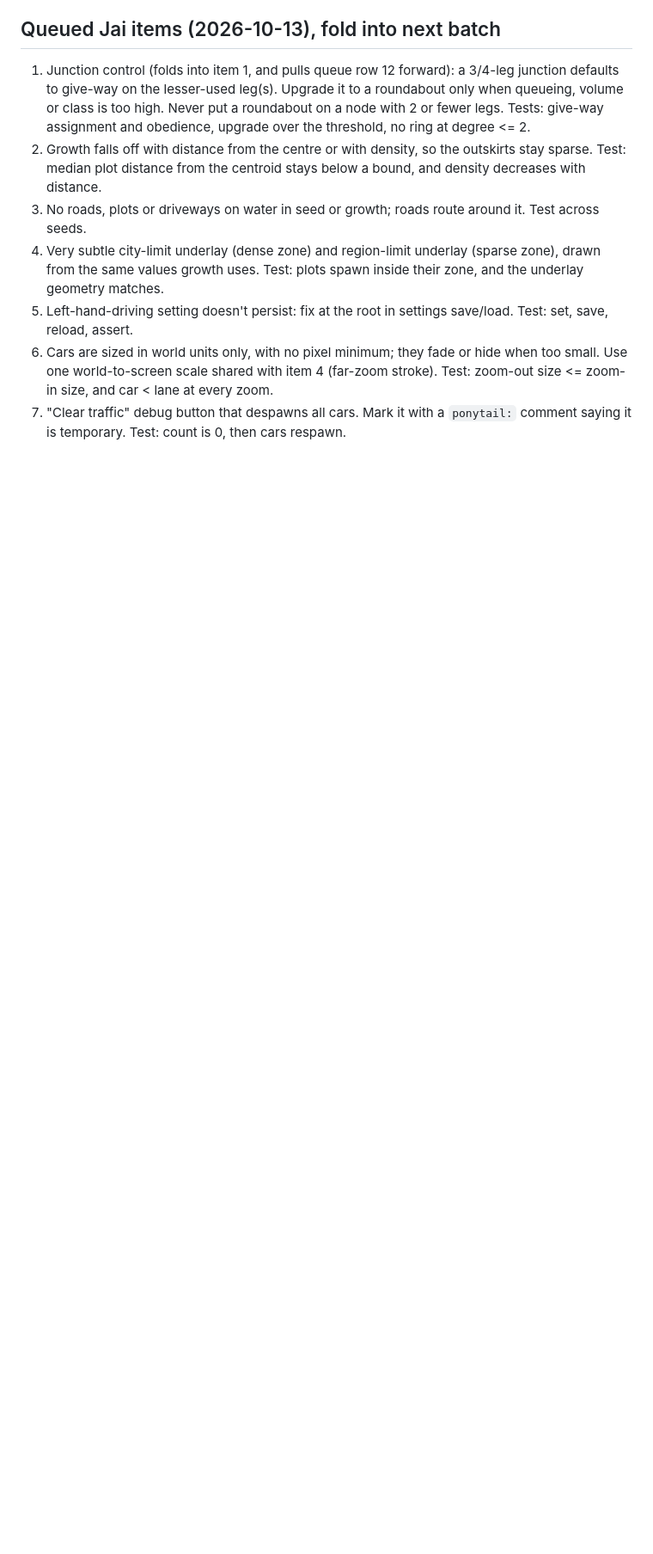
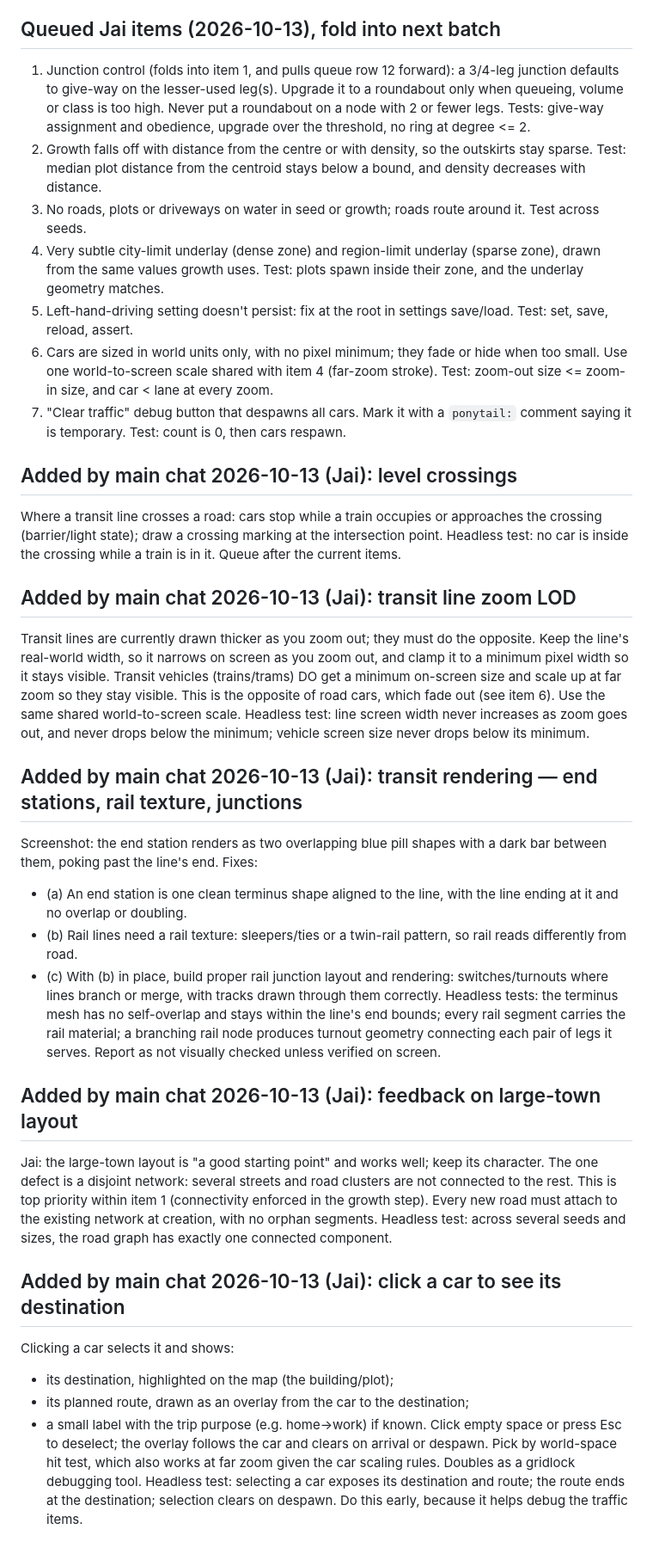
Before and after one commit to jaimasters/macrometro, a Markdown page: HANDOFF-roads.md, the part around one of its changes. Shown at 86% size. GitHub-like rendering; blank space fills up the shorter version.

```diff
--- a/HANDOFF-roads.md
+++ b/HANDOFF-roads.md
@@ -32,3 +25,26 @@ Builds: scratchpad mt.sh amends WIP, pushes, runs cargo on Mac ~/macrometro-road
 5. Left-hand-driving setting doesn't persist: fix at the root in settings save/load. Test: set, save, reload, assert.
 6. Cars are sized in world units only, with no pixel minimum; they fade or hide when too small. Use one world-to-screen scale shared with item 4 (far-zoom stroke). Test: zoom-out size <= zoom-in size, and car < lane at every zoom.
 7. "Clear traffic" debug button that despawns all cars. Mark it with a `ponytail:` comment saying it is temporary. Test: count is 0, then cars respawn.
+
+## Added by main chat 2026-10-13 (Jai): level crossings
+Where a transit line crosses a road: cars stop while a train occupies or approaches the crossing (barrier/light state); draw a crossing marking at the intersection point. Headless test: no car is inside the crossing while a train is in it. Queue after the current items.
+
+## Added by main chat 2026-10-13 (Jai): transit line zoom LOD
+Transit lines are currently drawn thicker as you zoom out; they must do the opposite. Keep the line's real-world width, so it narrows on screen as you zoom out, and clamp it to a minimum pixel width so it stays visible. Transit vehicles (trains/trams) DO get a minimum on-screen size and scale up at far zoom so they stay visible. This is the opposite of road cars, which fade out (see item 6). Use the same shared world-to-screen scale. Headless test: line screen width never increases as zoom goes out, and never drops below the minimum; vehicle screen size never drops below its minimum.
+
+## Added by main chat 2026-10-13 (Jai): transit rendering — end stations, rail texture, junctions
+Screenshot: the end station renders as two overlapping blue pill shapes with a dark bar between them, poking past the line's end. Fixes:
+- (a) An end station is one clean terminus shape aligned to the line, with the line ending at it and no overlap or doubling.
+- (b) Rail lines need a rail texture: sleepers/ties or a twin-rail pattern, so rail reads differently from road.
+- (c) With (b) in place, build proper rail junction layout and rendering: switches/turnouts where lines branch or merge, with tracks drawn through them correctly.
+Headless tests: the terminus mesh has no self-overlap and stays within the line's end bounds; every rail segment carries the rail material; a branching rail node produces turnout geometry connecting each pair of legs it serves. Report as not visually checked unless verified on screen.
+
+## Added by main chat 2026-10-13 (Jai): feedback on large-town layout
+Jai: the large-town layout is "a good starting point" and works well; keep its character. The one defect is a disjoint network: several streets and road clusters are not connected to the rest. This is top priority within item 1 (connectivity enforced in the growth step). Every new road must attach to the existing network at creation, with no orphan segments. Headless test: across several seeds and sizes, the road graph has exactly one connected component.
+
+## Added by main chat 2026-10-13 (Jai): click a car to see its destination
+Clicking a car selects it and shows:
+- its destination, highlighted on the map (the building/plot);
+- its planned route, drawn as an overlay from the car to the destination;
+- a small label with the trip purpose (e.g. home→work) if known.
+Click empty space or press Esc to deselect; the overlay follows the car and clears on arrival or despawn. Pick by world-space hit test, which also works at far zoom given the car scaling rules. Doubles as a gridlock debugging tool. Headless test: selecting a car exposes its destination and route; the route ends at the destination; selection clears on despawn. Do this early, because it helps debug the traffic items.
```
Also changed, not shown: other parts of HANDOFF-roads.md (+14 -21 lines).
